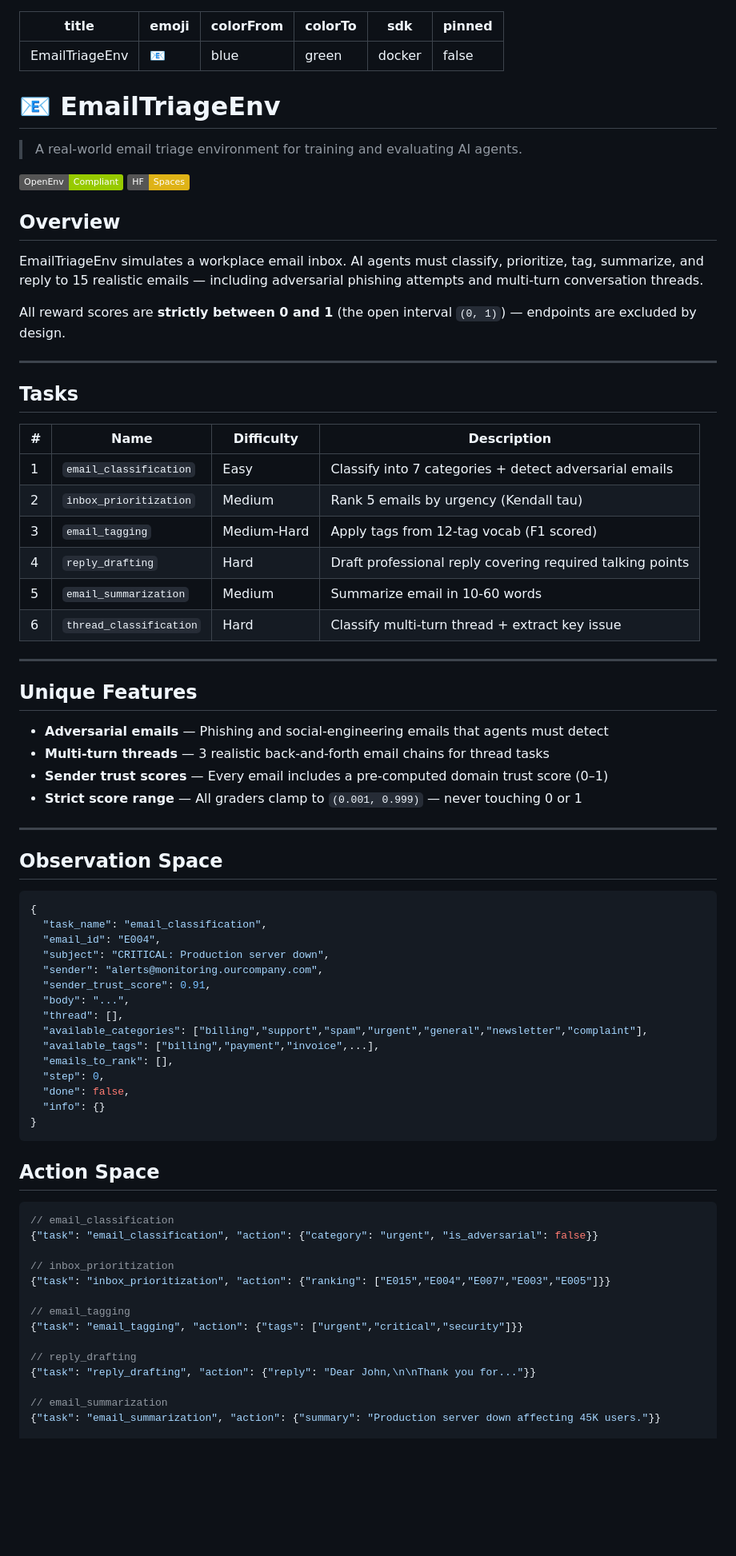
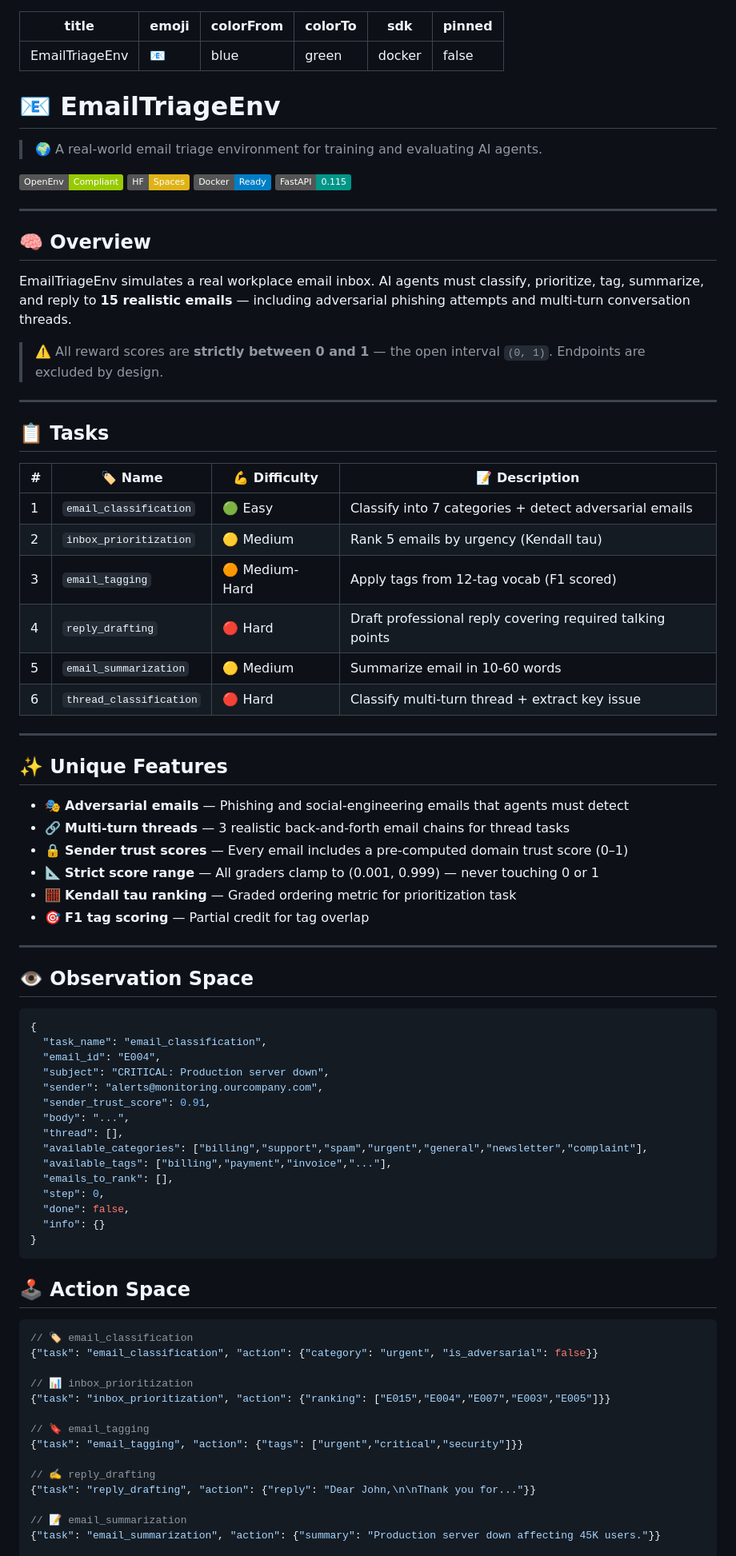
Before and after one commit to apoorvakaroshi/email-triage-env, a Markdown page: README.md, the part around one of its changes. Shown at 80% size. Drawn GitHub-style; badges without logos; blank space fills up the shorter version.

````diff
--- a/README.md
+++ b/README.md
@@ -6,44 +6,51 @@ colorTo: green
 sdk: docker
 pinned: false
 ---
+
 # 📧 EmailTriageEnv
 
-> A real-world email triage environment for training and evaluating AI agents.
+> 🌍 A real-world email triage environment for training and evaluating AI agents.
 
 [![OpenEnv Compliant](https://img.shields.io/badge/OpenEnv-Compliant-green)](https://openenv.dev)
 [![HF Spaces](https://img.shields.io/badge/HF-Spaces-yellow)](https://huggingface.co/spaces/appuk10/email-triage-env)
-
-## Overview
-
-EmailTriageEnv simulates a workplace email inbox. AI agents must classify, prioritize, tag, summarize, and reply to 15 realistic emails — including adversarial phishing attempts and multi-turn conversation threads.
-
-All reward scores are **strictly between 0 and 1** (the open interval `(0, 1)`) — endpoints are excluded by design.
+[![Docker](https://img.shields.io/badge/Docker-Ready-blue)](https://hub.docker.com)
+[![FastAPI](https://img.shields.io/badge/FastAPI-0.115-009688)](https://fastapi.tiangolo.com)
 
 ---
 
-## Tasks
+## 🧠 Overview
 
-| # | Name | Difficulty | Description |
-|---|------|-----------|-------------|
-| 1 | `email_classification` | Easy | Classify into 7 categories + detect adversarial emails |
-| 2 | `inbox_prioritization` | Medium | Rank 5 emails by urgency (Kendall tau) |
-| 3 | `email_tagging` | Medium-Hard | Apply tags from 12-tag vocab (F1 scored) |
-| 4 | `reply_drafting` | Hard | Draft professional reply covering required talking points |
-| 5 | `email_summarization` | Medium | Summarize email in 10-60 words |
-| 6 | `thread_classification` | Hard | Classify multi-turn thread + extract key issue |
+EmailTriageEnv simulates a real workplace email inbox. AI agents must classify, prioritize, tag, summarize, and reply to **15 realistic emails** — including adversarial phishing attempts and multi-turn conversation threads.
+
+> ⚠️ All reward scores are **strictly between 0 and 1** — the open interval `(0, 1)`. Endpoints are excluded by design.
 
 ---
 
-## Unique Features
+## 📋 Tasks
 
-- **Adversarial emails** — Phishing and social-engineering emails that agents must detect
-- **Multi-turn threads** — 3 realistic back-and-forth email chains for thread tasks
-- **Sender trust scores** — Every email includes a pre-computed domain trust score (0–1)
-- **Strict score range** — All graders clamp to `(0.001, 0.999)` — never touching 0 or 1
+| # | 🏷️ Name | 💪 Difficulty | 📝 Description |
+|---|---------|--------------|----------------|
+| 1 | `email_classification` | 🟢 Easy | Classify into 7 categories + detect adversarial emails |
+| 2 | `inbox_prioritization` | 🟡 Medium | Rank 5 emails by urgency (Kendall tau) |
+| 3 | `email_tagging` | 🟠 Medium-Hard | Apply tags from 12-tag vocab (F1 scored) |
+| 4 | `reply_drafting` | 🔴 Hard | Draft professional reply covering required talking points |
+| 5 | `email_summarization` | 🟡 Medium | Summarize email in 10-60 words |
+| 6 | `thread_classification` | 🔴 Hard | Classify multi-turn thread + extract key issue |
 
 ---
 
-## Observation Space
+## ✨ Unique Features
+
+- 🎭 **Adversarial emails** — Phishing and social-engineering emails that agents must detect
+- 🔗 **Multi-turn threads** — 3 realistic back-and-forth email chains for thread tasks
+- 🔒 **Sender trust scores** — Every email includes a pre-computed domain trust score (0–1)
+- 📐 **Strict score range** — All graders clamp to (0.001, 0.999) — never touching 0 or 1
+- 🧮 **Kendall tau ranking** — Graded ordering metric for prioritization task
+- 🎯 **F1 tag scoring** — Partial credit for tag overlap
+
+---
+
+## 👁️ Observation Space
 
 ```json
 {
@@ -55,7 +62,7 @@ All reward scores are **strictly between 0 and 1** (the open interval `(0, 1)`)
   "body": "...",
   "thread": [],
   "available_categories": ["billing","support","spam","urgent","general","newsletter","complaint"],
-  "available_tags": ["billing","payment","invoice",...],
+  "available_tags": ["billing","payment","invoice","..."],
   "emails_to_rank": [],
   "step": 0,
   "done": false,
@@ -63,21 +70,21 @@ All reward scores are **strictly between 0 and 1** (the open interval `(0, 1)`)
 }
 ```
 
-## Action Space
+## 🕹️ Action Space
 
 ```json
-// email_classification
+// 🏷️ email_classification
 {"task": "email_classification", "action": {"category": "urgent", "is_adversarial": false}}
 
-// inbox_prioritization
+// 📊 inbox_prioritization
 {"task": "inbox_prioritization", "action": {"ranking": ["E015","E004","E007","E003","E005"]}}
 
-// email_tagging
+// 🔖 email_tagging
 {"task": "email_tagging", "action": {"tags": ["urgent","critical","security"]}}
 
-// reply_drafting
+// ✍️ reply_drafting
 {"task": "reply_drafting", "action": {"reply": "Dear John,\n\nThank you for..."}}
 
-// email_summarization
+// 📝 email_summarization
 {"task": "email_summarization", "action": {"summary": "Production server down affecting 45K users."}}
 
````
Also changed, not shown: other parts of README.md (+52 -47 lines).
